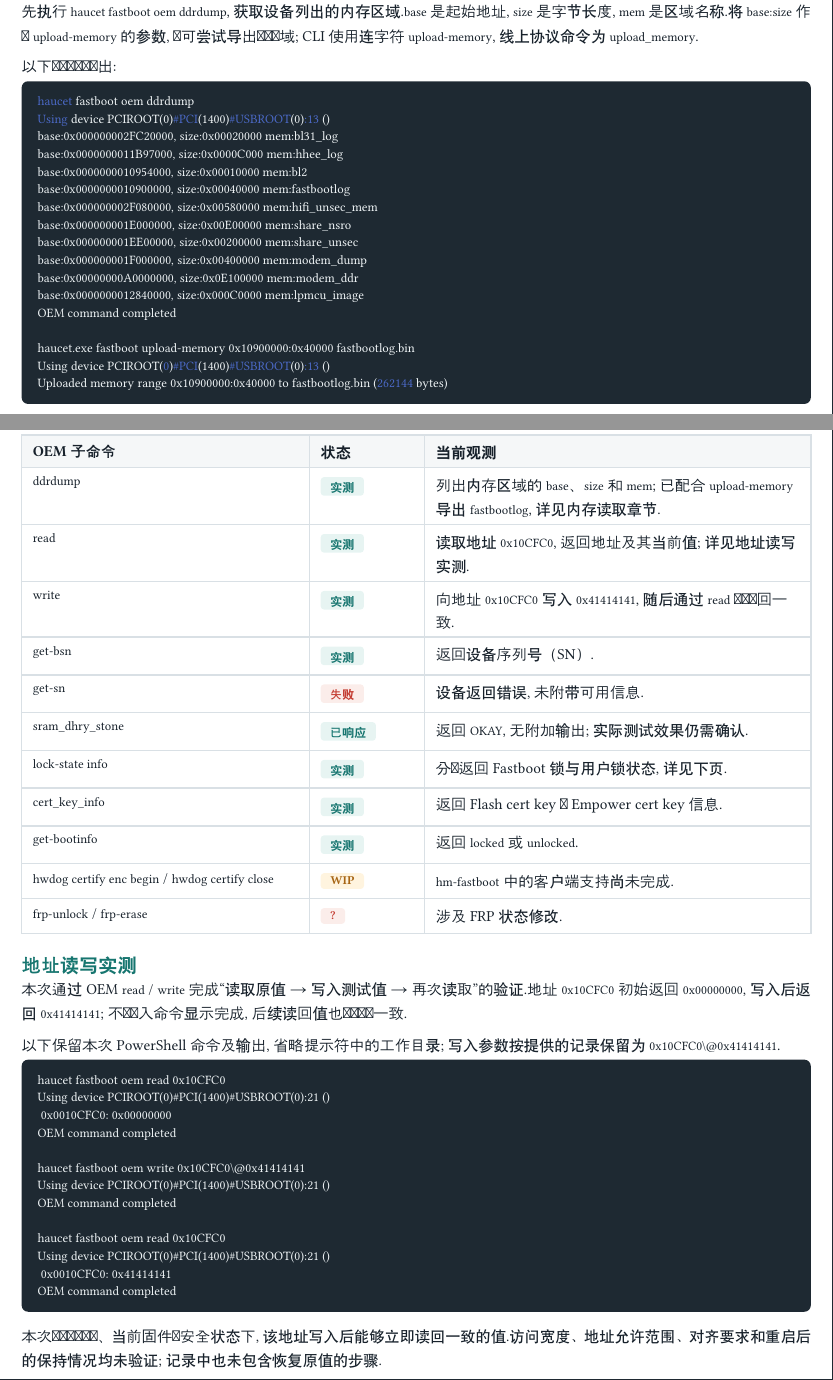
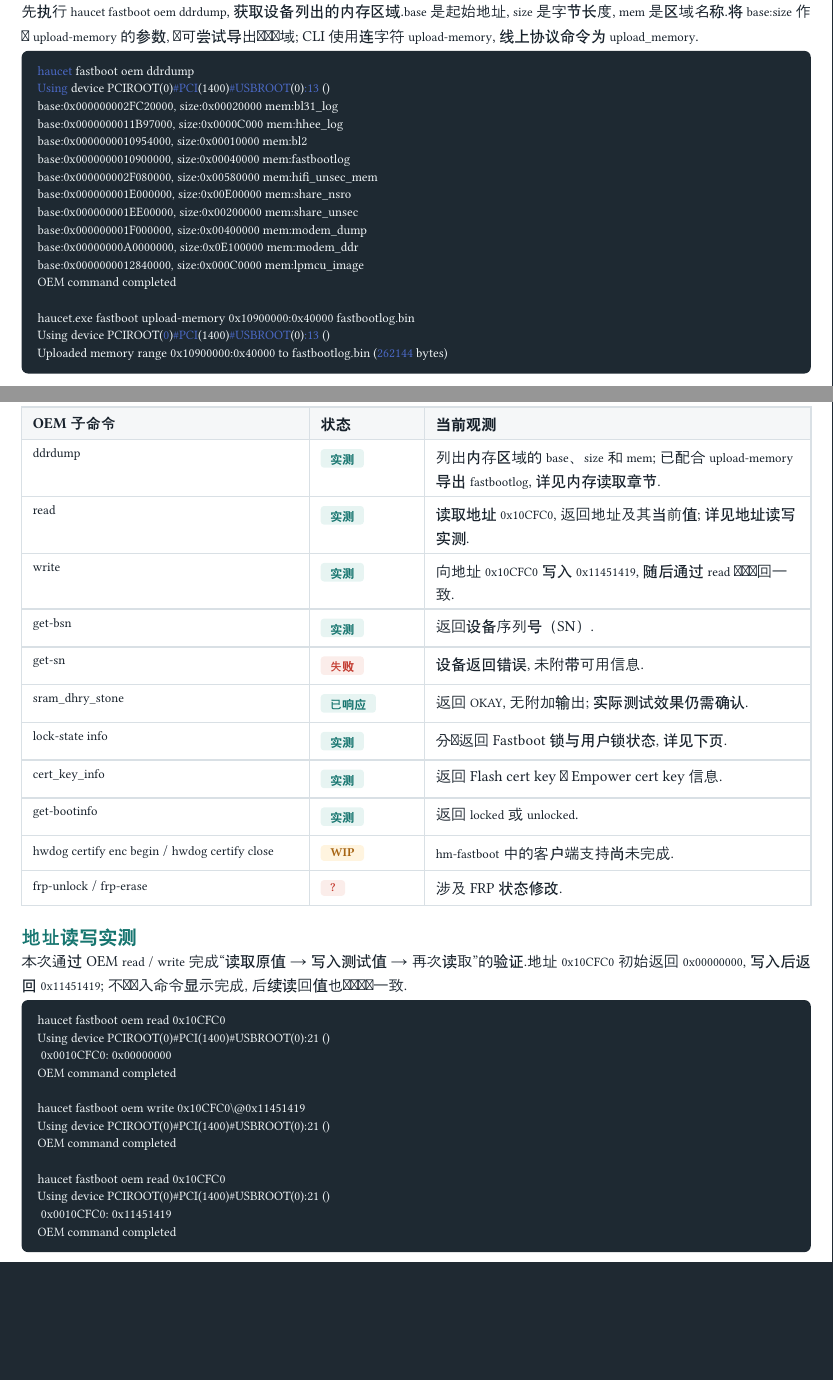
Before and after one commit to ljlVink/haucet-tools, a Typst document (docs/fastboot.typ): two parts of pages 5 and 6 of 9, joined at a grey line, cut so that both start at the same text, the shorter picture padded with empty space. Compiled offline with Typst 0.15; a missing font is replaced by an installed copy or a similar font.

Commit message:
update docs

````diff
--- a/docs/fastboot.typ
+++ b/docs/fastboot.typ
@@ -293,8 +293,6 @@
 
 先执行 `haucet fastboot oem ddrdump`, 获取设备列出的内存区域.`base` 是起始地址, `size` 是字节长度, `mem` 是区域名称.将 `base:size` 作为 `upload-memory` 的参数, 即可尝试导出对应区域; CLI 使用连字符 `upload-memory`, 线上协议命令为 `upload_memory`.
 
-以下为实测查询输出:
-
 ```bash
 haucet fastboot oem ddrdump
 Using device PCIROOT(0)#PCI(1400)#USBROOT(0):13 ()
@@ -334,7 +332,7 @@
   table.header([*OEM 子命令*], [*状态*], [*当前观测*]),
   [`ddrdump`], [#tag([实测], color: teal, background: teal-soft)], [列出内存区域的 `base`、`size` 和 `mem`; 已配合 `upload-memory` 导出 `fastbootlog`, 详见内存读取章节.],
   [`read`], [#tag([实测], color: teal, background: teal-soft)], [读取地址 `0x10CFC0`, 返回地址及其当前值; 详见地址读写实测.],
-  [`write`], [#tag([实测], color: teal, background: teal-soft)], [向地址 `0x10CFC0` 写入 `0x41414141`, 随后通过 `read` 确认读回一致.],
+  [`write`], [#tag([实测], color: teal, background: teal-soft)], [向地址 `0x10CFC0` 写入 `0x11451419`, 随后通过 `read` 确认读回一致.],
   [`get-bsn`], [#tag([实测], color: teal, background: teal-soft)], [返回设备序列号（SN）.],
   [`get-sn`], [#tag([失败])], [设备返回错误, 未附带可用信息.],
   [`sram_dhry_stone`], [#tag([已响应], color: teal, background: teal-soft)], [返回 `OKAY`, 无附加输出; 实际测试效果仍需确认.],
@@ -347,9 +345,7 @@
 
 == 地址读写实测
 
-本次通过 OEM `read` / `write` 完成“读取原值 → 写入测试值 → 再次读取”的验证.地址 `0x10CFC0` 初始返回 `0x00000000`, 写入后返回 `0x41414141`; 不仅写入命令显示完成, 后续读回值也与测试值一致.
-
-以下保留本次 PowerShell 命令及输出, 省略提示符中的工作目录; 写入参数按提供的记录保留为 `0x10CFC0\@0x41414141`.
+本次通过 OEM `read` / `write` 完成“读取原值 → 写入测试值 → 再次读取”的验证.地址 `0x10CFC0` 初始返回 `0x00000000`, 写入后返回 `0x11451419`; 不仅写入命令显示完成, 后续读回值也与测试值一致.
 
 ```text
 haucet fastboot oem read 0x10CFC0
@@ -357,17 +353,15 @@
  0x0010CFC0: 0x00000000
 OEM command completed
 
-haucet fastboot oem write 0x10CFC0\@0x41414141
+haucet fastboot oem write 0x10CFC0\@0x11451419
 Using device PCIROOT(0)#PCI(1400)#USBROOT(0):21 ()
 OEM command completed
 
 haucet fastboot oem read 0x10CFC0
 Using device PCIROOT(0)#PCI(1400)#USBROOT(0):21 ()
- 0x0010CFC0: 0x41414141
+ 0x0010CFC0: 0x11451419
 OEM command completed
 ```
-
-本次仅确认该设备、当前固件与安全状态下, 该地址写入后能够立即读回一致的值.访问宽度、地址允许范围、对齐要求和重启后的保持情况均未验证; 记录中也未包含恢复原值的步骤.
 
 #callout(
   [地址写入风险],
````
